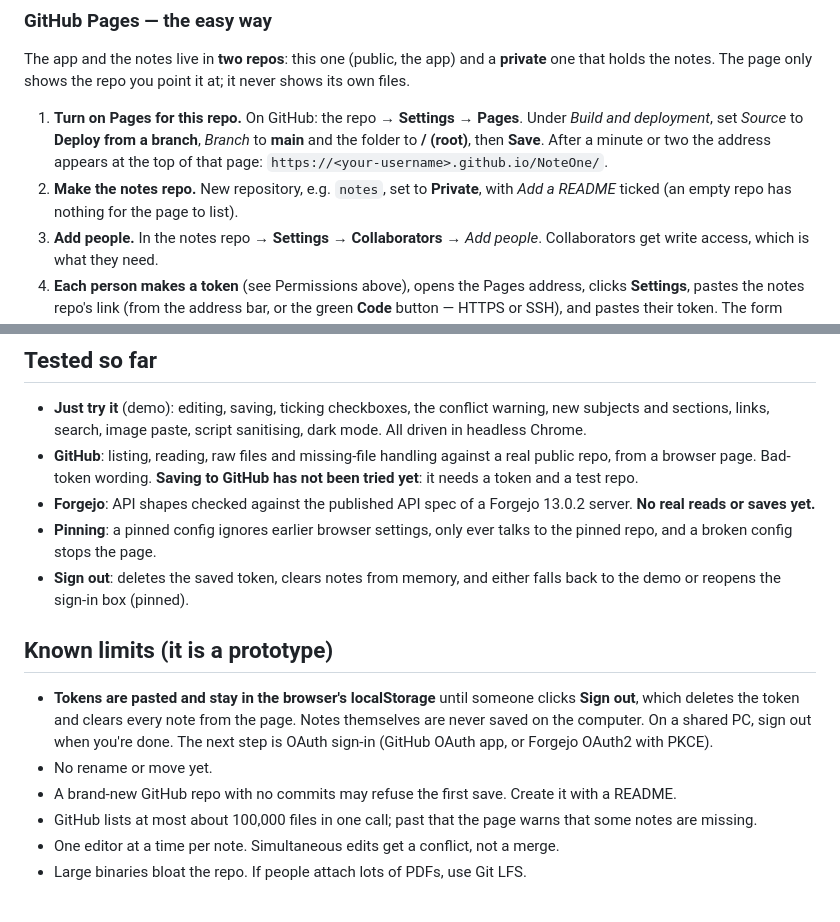
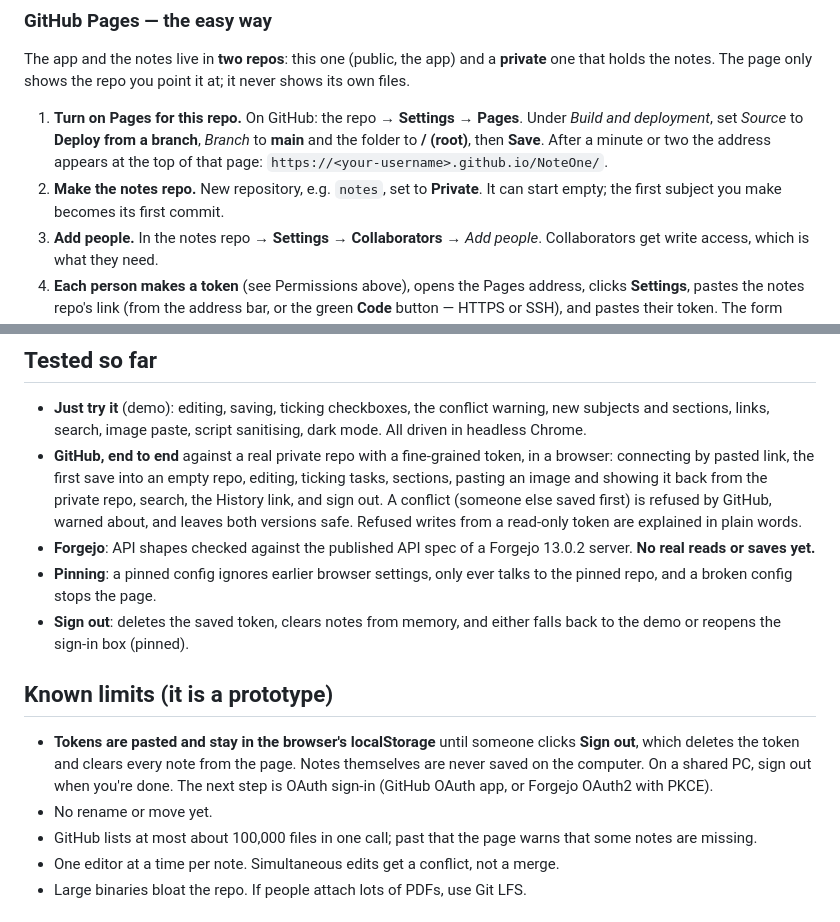
Before and after one commit to laidback01/NoteOne, a Markdown page: README.md, 2 parts joined by grey strips. Rendered like a GitHub page.

Commit message:
README: record the end-to-end GitHub test
Saving, images, search, sign-out and conflicts all verified against a
real private repo. An empty repo takes the first save fine, so drop
that warning.

Co-Authored-By: Claude Opus 5.5 <noreply@anthropic.com>

```diff
--- a/README.md
+++ b/README.md
@@ -109,8 +109,8 @@ it at; it never shows its own files.
    **Save**. After a minute or two the address appears at the top of that
    page: `https://<your-username>.github.io/NoteOne/`.
 2. **Make the notes repo.** New repository, e.g. `notes`, set to
-   **Private**, with *Add a README* ticked (an empty repo has nothing for the
-   page to list).
+   **Private**. It can start empty; the first subject you make becomes its
+   first commit.
 3. **Add people.** In the notes repo → **Settings** → **Collaborators** →
    *Add people*. Collaborators get write access, which is what they need.
 4. **Each person makes a token** (see Permissions above), opens the Pages
@@ -221,9 +221,13 @@ source of truth, and the index can always be rebuilt from the repo.
 - **Just try it** (demo): editing, saving, ticking checkboxes, the conflict
   warning, new subjects and sections, links, search, image paste, script
   sanitising, dark mode. All driven in headless Chrome.
-- **GitHub**: listing, reading, raw files and missing-file handling against a
-  real public repo, from a browser page. Bad-token wording. **Saving to
-  GitHub has not been tried yet**: it needs a token and a test repo.
+- **GitHub, end to end** against a real private repo with a fine-grained
+  token, in a browser: connecting by pasted link, the first save into an
+  empty repo, editing, ticking tasks, sections, pasting an image and showing
+  it back from the private repo, search, the History link, and sign out. A
+  conflict (someone else saved first) is refused by GitHub, warned about,
+  and leaves both versions safe. Refused writes from a read-only token are
+  explained in plain words.
 - **Forgejo**: API shapes checked against the published API spec of a
   Forgejo 13.0.2 server. **No real reads or saves yet.**
 - **Pinning**: a pinned config ignores earlier browser settings, only ever
@@ -239,8 +243,6 @@ source of truth, and the index can always be rebuilt from the repo.
   sign out when you're done. The next step is OAuth sign-in (GitHub OAuth
   app, or Forgejo OAuth2 with PKCE).
 - No rename or move yet.
-- A brand-new GitHub repo with no commits may refuse the first save. Create
-  it with a README.
 - GitHub lists at most about 100,000 files in one call; past that the page
   warns that some notes are missing.
 - One editor at a time per note. Simultaneous edits get a conflict, not a
```
